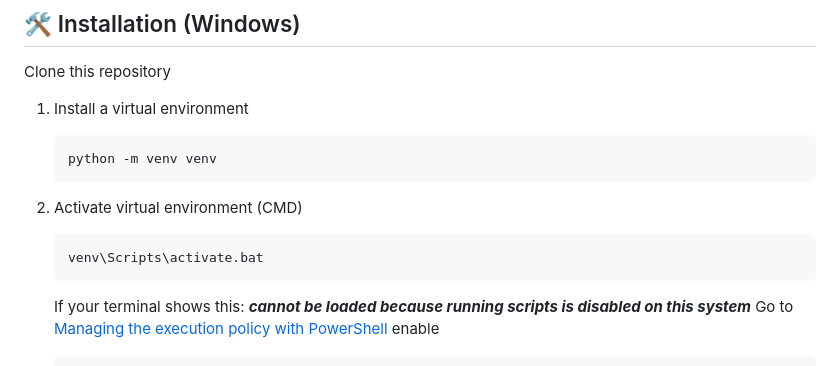
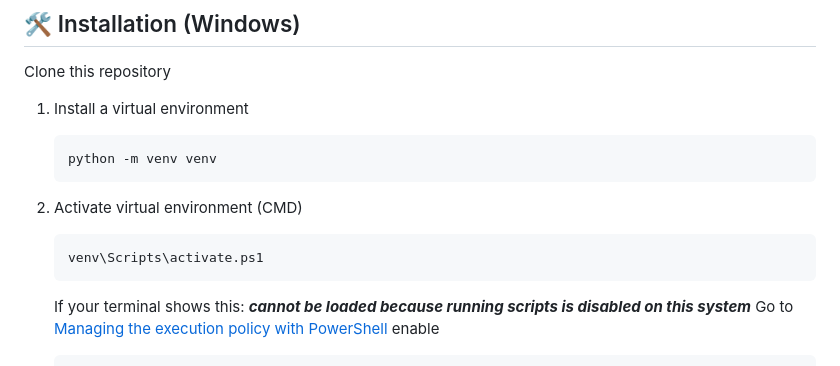
Before and after one commit to isuruum/Phishing-Email-Triage-Analyzer, a Markdown page: README.md, the part around the change. Drawn GitHub-style.

Commit message:
docs: update documentation references in gitignore and update virtual environment activation command to PowerShell in README

````diff
--- a/README.md
+++ b/README.md
@@ -27,7 +27,7 @@ Clone this repository
    ```
 2. Activate virtual environment (CMD)
    ```
-   venv\Scripts\activate.bat
+   venv\Scripts\activate.ps1
    ```
    If your terminal shows this: ***cannot be loaded because running scripts is disabled on this system***
    Go to [Managing the execution policy with PowerShell](https://learn.microsoft.com/en-us/powershell/module/microsoft.powershell.core/about/about_execution_policies?view=powershell-7.5#managing-the-execution-policy-with-powershell)
````
